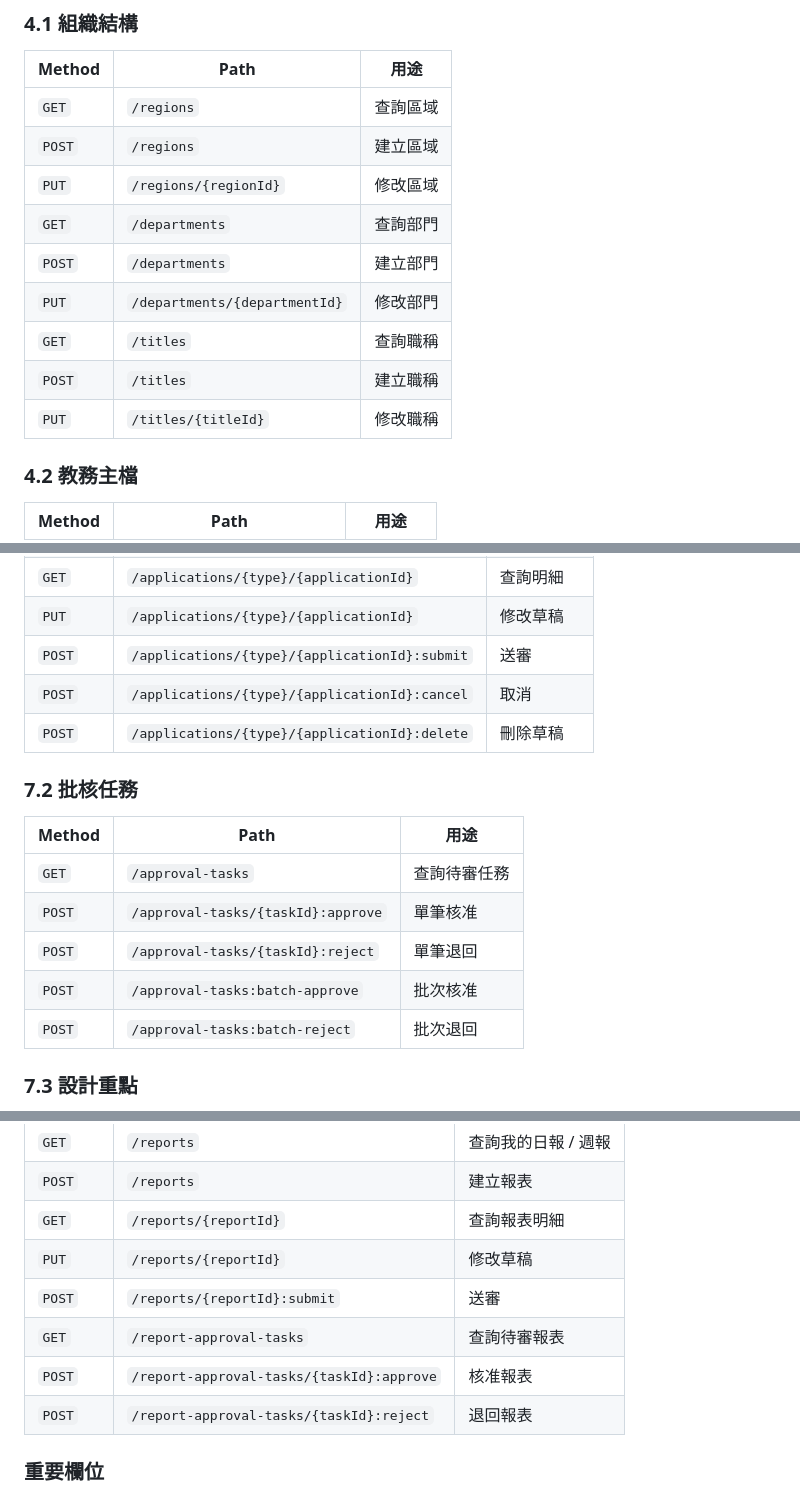
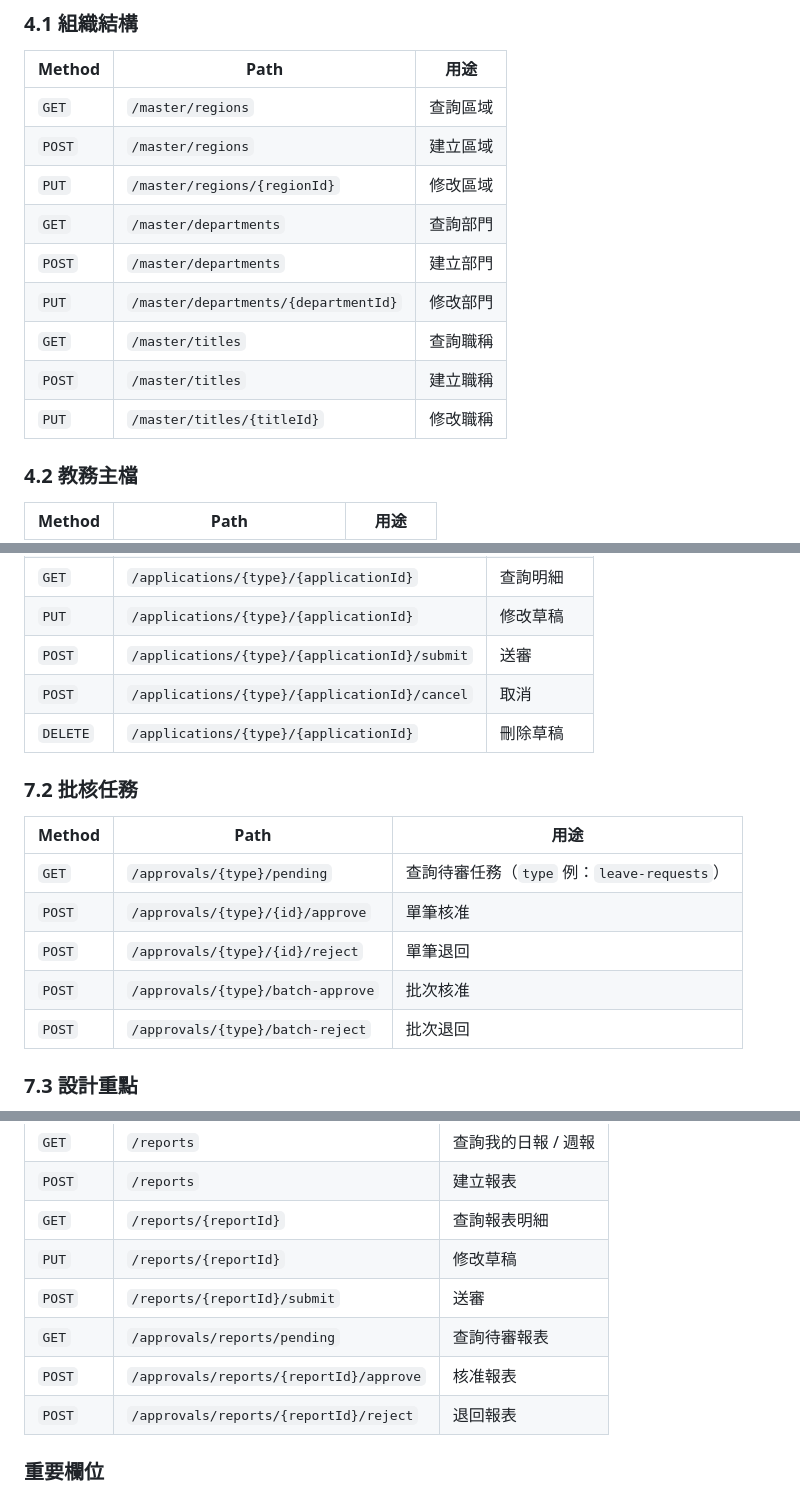
Before and after one commit to carollai945/CSKM_Rebuild_PHP, a Markdown page: docs/api-design/CSKM_API_Design.md, 3 parts joined by grey strips. Drawn GitHub-style.

Commit message:
docs(api): align endpoint paths with implemented routes (#177)
Co-authored-by: Copilot <223556219+Copilot@users.noreply.github.com>

```diff
--- a/docs/api-design/CSKM_API_Design.md
+++ b/docs/api-design/CSKM_API_Design.md
@@ -99,15 +99,15 @@
 
 | Method | Path | 用途 |
 |---|---|---|
-| `GET` | `/regions` | 查詢區域 |
-| `POST` | `/regions` | 建立區域 |
-| `PUT` | `/regions/{regionId}` | 修改區域 |
-| `GET` | `/departments` | 查詢部門 |
-| `POST` | `/departments` | 建立部門 |
-| `PUT` | `/departments/{departmentId}` | 修改部門 |
-| `GET` | `/titles` | 查詢職稱 |
-| `POST` | `/titles` | 建立職稱 |
-| `PUT` | `/titles/{titleId}` | 修改職稱 |
+| `GET` | `/master/regions` | 查詢區域 |
+| `POST` | `/master/regions` | 建立區域 |
+| `PUT` | `/master/regions/{regionId}` | 修改區域 |
+| `GET` | `/master/departments` | 查詢部門 |
+| `POST` | `/master/departments` | 建立部門 |
+| `PUT` | `/master/departments/{departmentId}` | 修改部門 |
+| `GET` | `/master/titles` | 查詢職稱 |
+| `POST` | `/master/titles` | 建立職稱 |
+| `PUT` | `/master/titles/{titleId}` | 修改職稱 |
 
 ### 4.2 教務主檔
 
@@ -248,19 +248,19 @@
 | `POST` | `/applications/{type}` | 建立草稿 |
 | `GET` | `/applications/{type}/{applicationId}` | 查詢明細 |
 | `PUT` | `/applications/{type}/{applicationId}` | 修改草稿 |
-| `POST` | `/applications/{type}/{applicationId}:submit` | 送審 |
-| `POST` | `/applications/{type}/{applicationId}:cancel` | 取消 |
-| `POST` | `/applications/{type}/{applicationId}:delete` | 刪除草稿 |
+| `POST` | `/applications/{type}/{applicationId}/submit` | 送審 |
+| `POST` | `/applications/{type}/{applicationId}/cancel` | 取消 |
+| `DELETE` | `/applications/{type}/{applicationId}` | 刪除草稿 |
 
 ### 7.2 批核任務
 
 | Method | Path | 用途 |
 |---|---|---|
-| `GET` | `/approval-tasks` | 查詢待審任務 |
-| `POST` | `/approval-tasks/{taskId}:approve` | 單筆核准 |
-| `POST` | `/approval-tasks/{taskId}:reject` | 單筆退回 |
-| `POST` | `/approval-tasks:batch-approve` | 批次核准 |
-| `POST` | `/approval-tasks:batch-reject` | 批次退回 |
+| `GET` | `/approvals/{type}/pending` | 查詢待審任務（`type` 例：`leave-requests`） |
+| `POST` | `/approvals/{type}/{id}/approve` | 單筆核准 |
+| `POST` | `/approvals/{type}/{id}/reject` | 單筆退回 |
+| `POST` | `/approvals/{type}/batch-approve` | 批次核准 |
+| `POST` | `/approvals/{type}/batch-reject` | 批次退回 |
 
 ### 7.3 設計重點
 
@@ -283,10 +283,10 @@
 | `POST` | `/reports` | 建立報表 |
 | `GET` | `/reports/{reportId}` | 查詢報表明細 |
 | `PUT` | `/reports/{reportId}` | 修改草稿 |
-| `POST` | `/reports/{reportId}:submit` | 送審 |
-| `GET` | `/report-approval-tasks` | 查詢待審報表 |
-| `POST` | `/report-approval-tasks/{taskId}:approve` | 核准報表 |
-| `POST` | `/report-approval-tasks/{taskId}:reject` | 退回報表 |
+| `POST` | `/reports/{reportId}/submit` | 送審 |
+| `GET` | `/approvals/reports/pending` | 查詢待審報表 |
+| `POST` | `/approvals/reports/{reportId}/approve` | 核准報表 |
+| `POST` | `/approvals/reports/{reportId}/reject` | 退回報表 |
 
 ### 重要欄位
 
```
Also changed, not shown: other parts of docs/api-design/CSKM_API_Design.md (+10 -9 lines).
